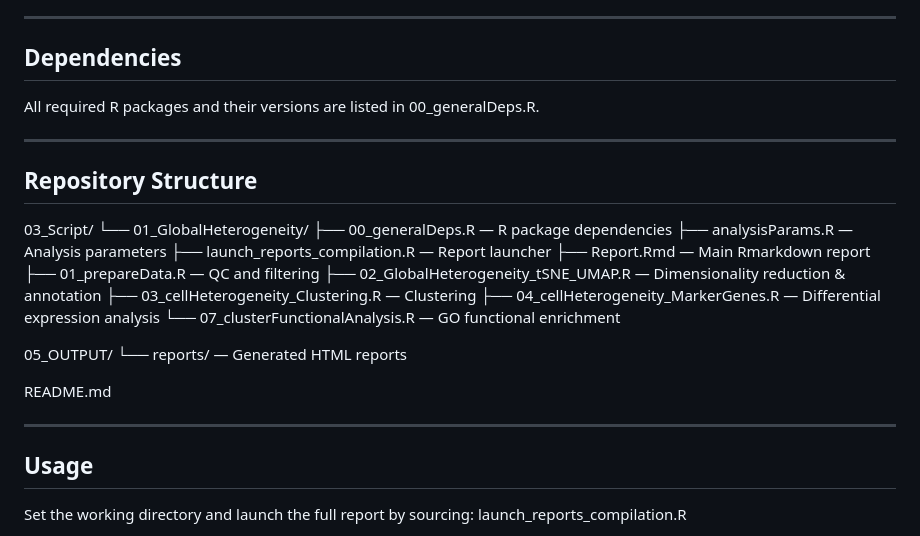
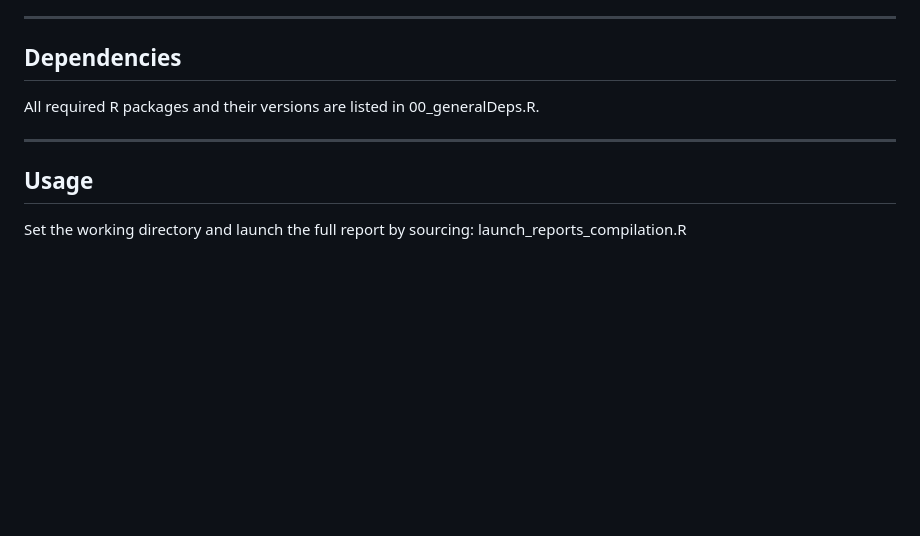
Before and after one commit to IchamChadli/HematoMaf-scRNA_seq-, a Markdown page: README.md, the part around the change. Drawn GitHub-style; blank space fills up the shorter version.

```diff
--- a/README.md
+++ b/README.md
@@ -99,27 +99,6 @@ All required R packages and their versions are listed in 00_generalDeps.R.
 
 ---
 
-## Repository Structure
-
-03_Script/
-└── 01_GlobalHeterogeneity/
-    ├── 00_generalDeps.R                          — R package dependencies
-    ├── analysisParams.R                          — Analysis parameters
-    ├── launch_reports_compilation.R              — Report launcher
-    ├── Report.Rmd                                — Main Rmarkdown report
-    ├── 01_prepareData.R                          — QC and filtering
-    ├── 02_GlobalHeterogeneity_tSNE_UMAP.R        — Dimensionality reduction & annotation
-    ├── 03_cellHeterogeneity_Clustering.R         — Clustering
-    ├── 04_cellHeterogeneity_MarkerGenes.R        — Differential expression analysis
-    └── 07_clusterFunctionalAnalysis.R            — GO functional enrichment
-
-05_OUTPUT/
-└── reports/                                      — Generated HTML reports
-
-README.md
-
----
-
 ## Usage
 
 Set the working directory and launch the full report by sourcing:
```
